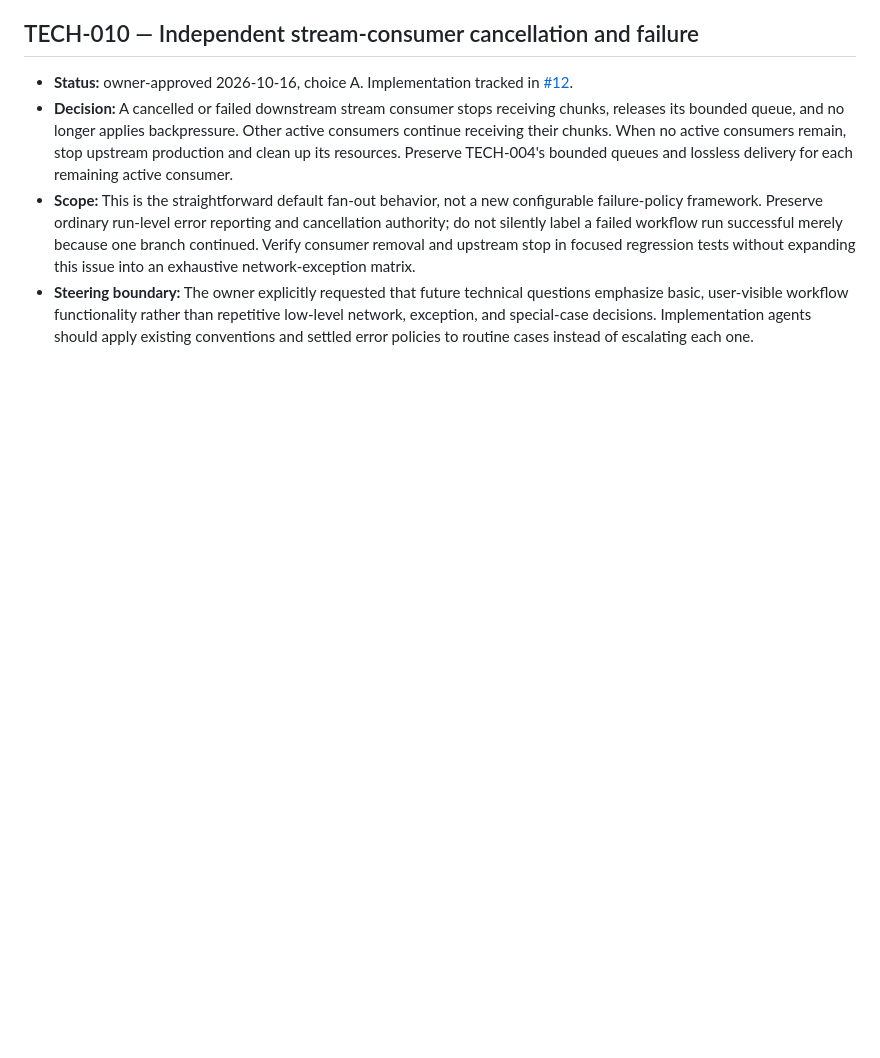
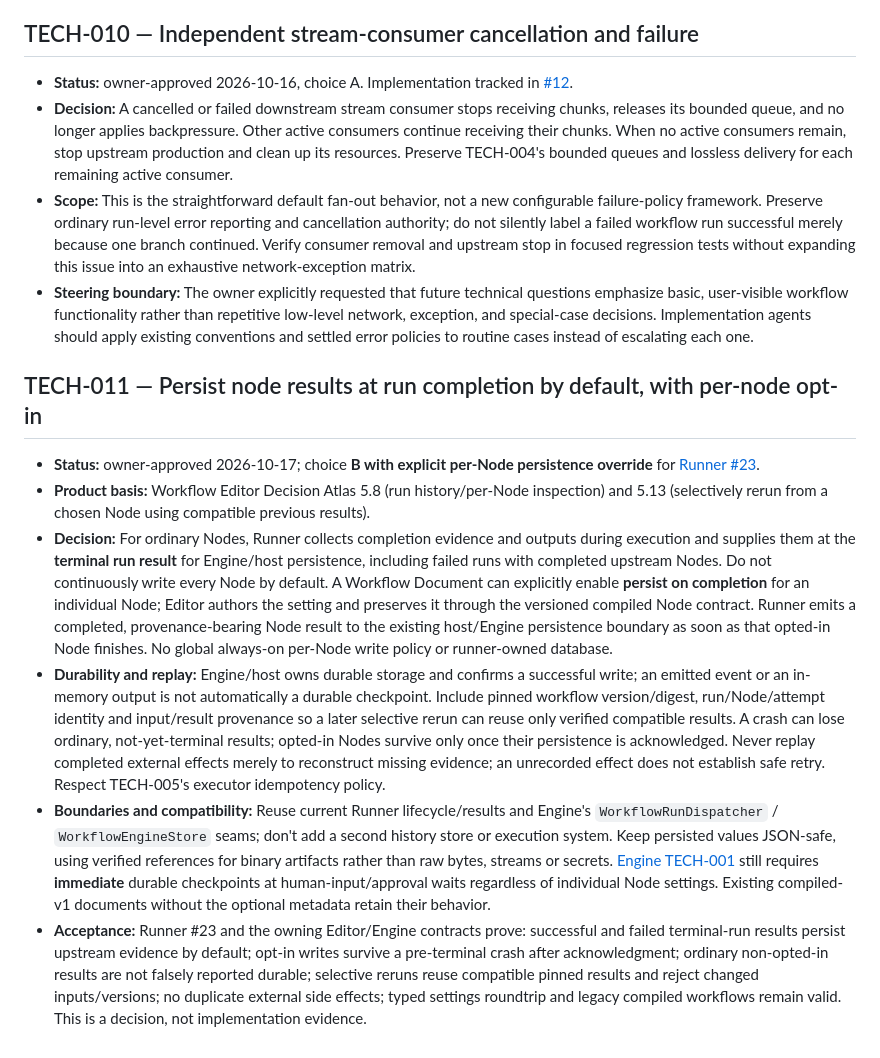
Before and after one commit to moritzbrantner/workflow-runner, a Markdown page: docs/technical-decisions.md, the part around the change. Rendered like a GitHub page; blank space fills up the shorter version.

Commit message:
docs: TECH-011 terminal result persistence with per-node opt-in

```diff
--- a/docs/technical-decisions.md
+++ b/docs/technical-decisions.md
@@ -54,3 +54,12 @@ This document records owner-approved technical choices. Workflow Editor's Decisi
 - **Decision:** A cancelled or failed downstream stream consumer stops receiving chunks, releases its bounded queue, and no longer applies backpressure. Other active consumers continue receiving their chunks. When no active consumers remain, stop upstream production and clean up its resources. Preserve TECH-004's bounded queues and lossless delivery for each remaining active consumer.
 - **Scope:** This is the straightforward default fan-out behavior, not a new configurable failure-policy framework. Preserve ordinary run-level error reporting and cancellation authority; do not silently label a failed workflow run successful merely because one branch continued. Verify consumer removal and upstream stop in focused regression tests without expanding this issue into an exhaustive network-exception matrix.
 - **Steering boundary:** The owner explicitly requested that future technical questions emphasize basic, user-visible workflow functionality rather than repetitive low-level network, exception, and special-case decisions. Implementation agents should apply existing conventions and settled error policies to routine cases instead of escalating each one.
+
+## TECH-011 — Persist node results at run completion by default, with per-node opt-in
+
+- **Status:** owner-approved 2026-10-17; choice **B with explicit per-Node persistence override** for [Runner #23](https://github.com/moritzbrantner/workflow-runner/issues/23).
+- **Product basis:** Workflow Editor Decision Atlas 5.8 (run history/per-Node inspection) and 5.13 (selectively rerun from a chosen Node using compatible previous results).
+- **Decision:** For ordinary Nodes, Runner collects completion evidence and outputs during execution and supplies them at the **terminal run result** for Engine/host persistence, including failed runs with completed upstream Nodes. Do not continuously write every Node by default. A Workflow Document can explicitly enable **persist on completion** for an individual Node; Editor authors the setting and preserves it through the versioned compiled Node contract. Runner emits a completed, provenance-bearing Node result to the existing host/Engine persistence boundary as soon as that opted-in Node finishes. No global always-on per-Node write policy or runner-owned database.
+- **Durability and replay:** Engine/host owns durable storage and confirms a successful write; an emitted event or an in-memory output is not automatically a durable checkpoint. Include pinned workflow version/digest, run/Node/attempt identity and input/result provenance so a later selective rerun can reuse only verified compatible results. A crash can lose ordinary, not-yet-terminal results; opted-in Nodes survive only once their persistence is acknowledged. Never replay completed external effects merely to reconstruct missing evidence; an unrecorded effect does not establish safe retry. Respect TECH-005's executor idempotency policy.
+- **Boundaries and compatibility:** Reuse current Runner lifecycle/results and Engine's `WorkflowRunDispatcher` / `WorkflowEngineStore` seams; don't add a second history store or execution system. Keep persisted values JSON-safe, using verified references for binary artifacts rather than raw bytes, streams or secrets. [Engine TECH-001](https://github.com/moritzbrantner/workflow-engine/blob/main/docs/technical-decisions.md) still requires **immediate** durable checkpoints at human-input/approval waits regardless of individual Node settings. Existing compiled-v1 documents without the optional metadata retain their behavior.
+- **Acceptance:** Runner #23 and the owning Editor/Engine contracts prove: successful and failed terminal-run results persist upstream evidence by default; opt-in writes survive a pre-terminal crash after acknowledgment; ordinary non-opted-in results are not falsely reported durable; selective reruns reuse compatible pinned results and reject changed inputs/versions; no duplicate external side effects; typed settings roundtrip and legacy compiled workflows remain valid. This is a decision, not implementation evidence.
```
